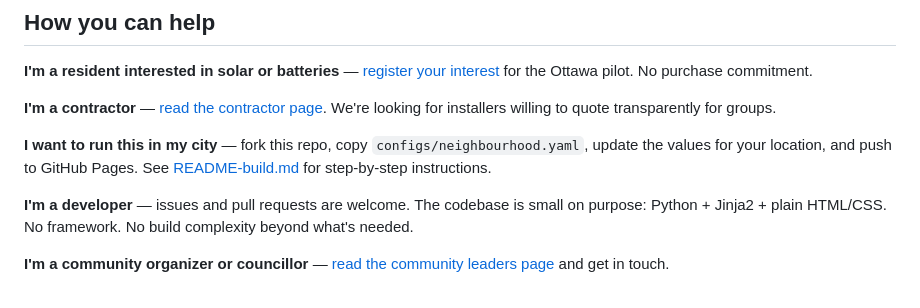
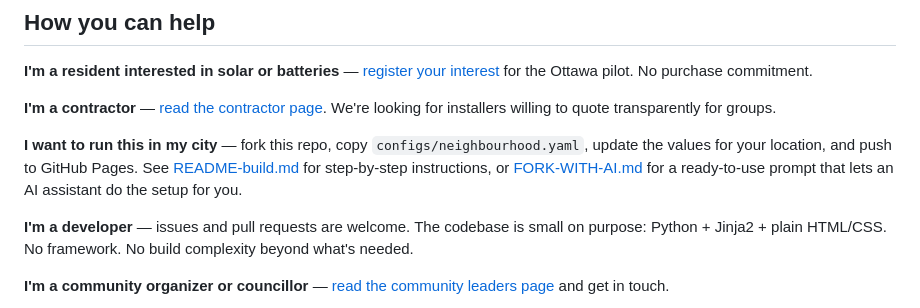
Before and after one commit to mgifford/neighbourhood-solar, a Markdown page: README.md, the part around the change. Drawn GitHub-style.

```diff
--- a/README.md
+++ b/README.md
@@ -57,7 +57,7 @@ This keeps the public site simple while giving organizers a clear place for prin
 
 **I'm a contractor** — [read the contractor page](https://mgifford.github.io/neighbourhood-solar/contractors.html). We're looking for installers willing to quote transparently for groups.
 
-**I want to run this in my city** — fork this repo, copy `configs/neighbourhood.yaml`, update the values for your location, and push to GitHub Pages. See [README-build.md](README-build.md) for step-by-step instructions.
+**I want to run this in my city** — fork this repo, copy `configs/neighbourhood.yaml`, update the values for your location, and push to GitHub Pages. See [README-build.md](README-build.md) for step-by-step instructions, or [FORK-WITH-AI.md](FORK-WITH-AI.md) for a ready-to-use prompt that lets an AI assistant do the setup for you.
 
 **I'm a developer** — issues and pull requests are welcome. The codebase is small on purpose: Python + Jinja2 + plain HTML/CSS. No framework. No build complexity beyond what's needed.
 
```
Also changed, not shown: FORK-WITH-AI.md (added, +133 -0 lines), README-build.md (+4 -0 lines).
